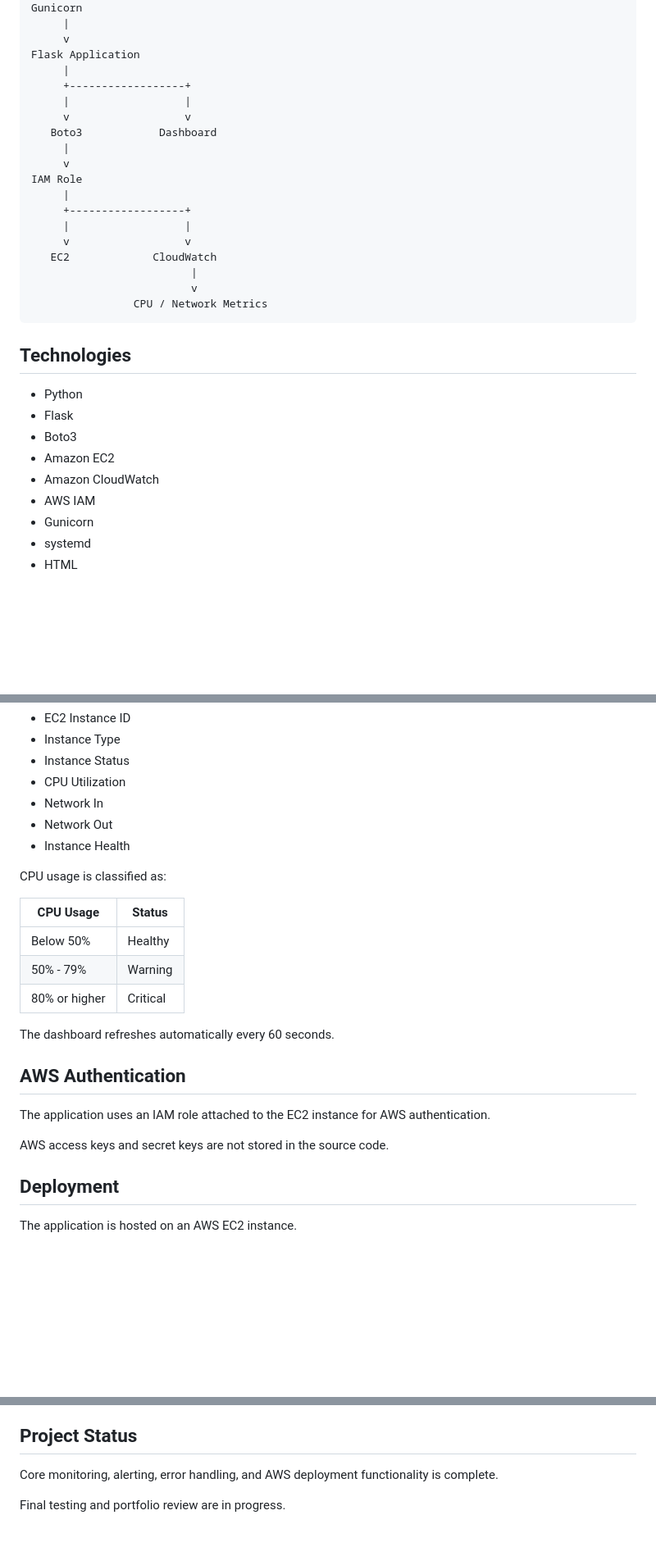
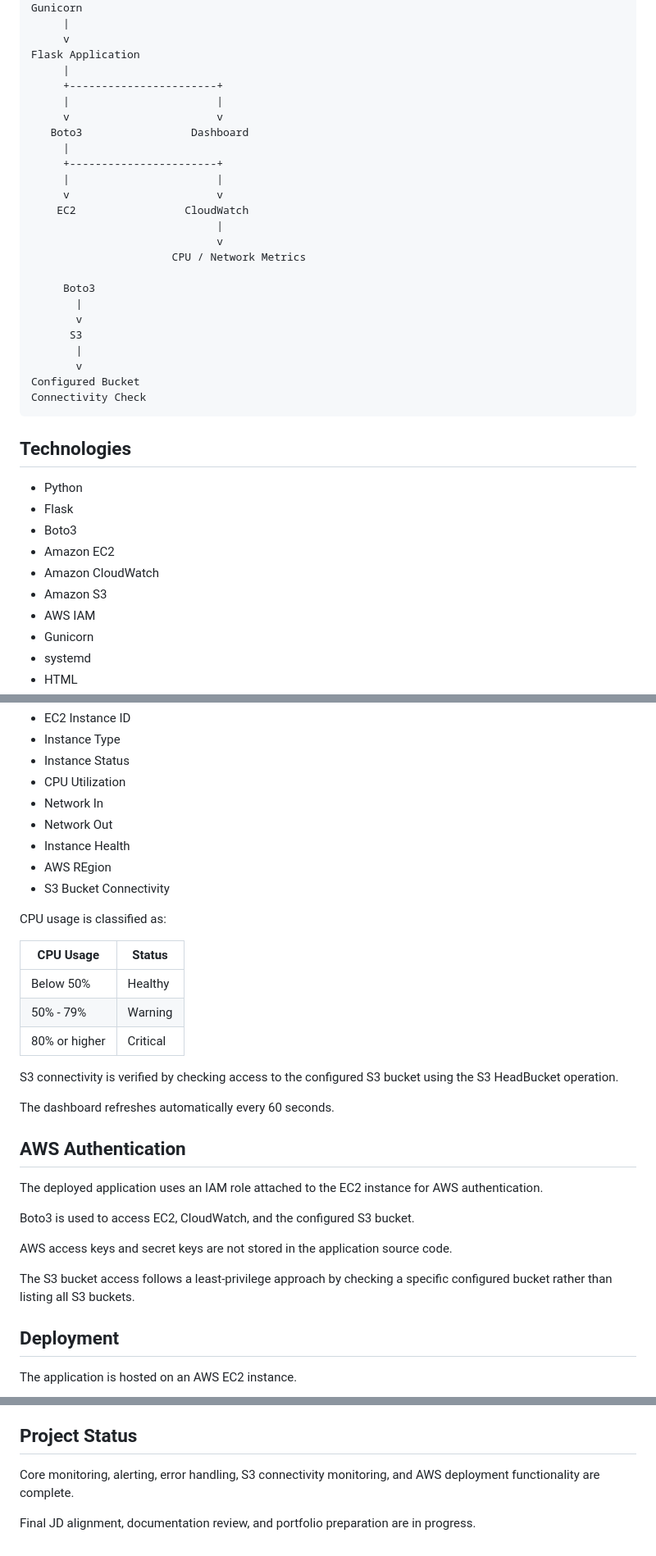
Before and after one commit to Preetham03M/CloudOps-Monitor, a Markdown page: README.md, 3 parts joined by grey strips. Shown at 82% size. GitHub-like rendering; blank space fills up the shorter version.

Commit message:
Enhance README with S3 and connectivity information
Updated README to include Amazon S3 and S3 connectivity details.

````diff
--- a/README.md
+++ b/README.md
@@ -41,21 +46,27 @@ Gunicorn
      v
 Flask Application
      |
-     +------------------+
-     |                  |
-     v                  v
-   Boto3            Dashboard
+     +-----------------------+
+     |                       |
+     v                       v
+   Boto3                 Dashboard
      |
-     v
-IAM Role
-     |
-     +------------------+
-     |                  |
-     v                  v
-   EC2             CloudWatch
-                         |
-                         v
-                CPU / Network Metrics
+     +-----------------------+
+     |                       |
+     v                       v
+    EC2                 CloudWatch
+                             |
+                             v
+                      CPU / Network Metrics
+
+     Boto3
+       |
+       v
+      S3
+       |
+       v
+Configured Bucket
+Connectivity Check
 ```
 ## Technologies
 
@@ -64,6 +75,7 @@ IAM Role
 - Boto3
 - Amazon EC2
 - Amazon CloudWatch
+- Amazon S3
 - AWS IAM
 - Gunicorn
 - systemd
@@ -83,6 +95,8 @@ The dashboard currently displays:
 - Network In
 - Network Out
 - Instance Health
+- AWS REgion
+- S3 Bucket Connectivity
 
 CPU usage is classified as:
 
@@ -92,13 +106,19 @@ CPU usage is classified as:
 | 50% - 79% | Warning |
 | 80% or higher | Critical |
 
+S3 connectivity is verified by checking access to the configured S3 bucket using the S3 HeadBucket operation.
+
 The dashboard refreshes automatically every 60 seconds.
 
 ## AWS Authentication
 
-The application uses an IAM role attached to the EC2 instance for AWS authentication.
+The deployed application uses an IAM role attached to the EC2 instance for AWS authentication.
 
-AWS access keys and secret keys are not stored in the source code.
+Boto3 is used to access EC2, CloudWatch, and the configured S3 bucket.
+
+AWS access keys and secret keys are not stored in the application source code.
+
+The S3 bucket access follows a least-privilege approach by checking a specific configured bucket rather than listing all S3 buckets.
 
 ## Deployment
 
@@ -155,6 +181,6 @@ CloudOps-Monitor/
 
 ## Project Status
 
-Core monitoring, alerting, error handling, and AWS deployment functionality is complete.
+Core monitoring, alerting, error handling, S3 connectivity monitoring, and AWS deployment functionality are complete.
 
-Final testing and portfolio review are in progress.
+Final JD alignment, documentation review, and portfolio preparation are in progress.
````
Also changed, not shown: other parts of README.md (+16 -5 lines).
